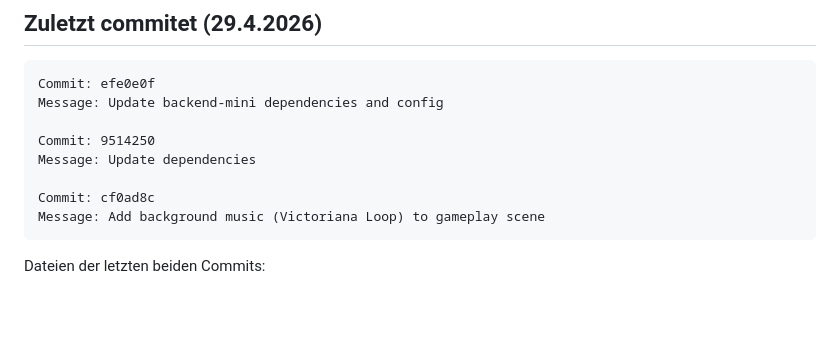
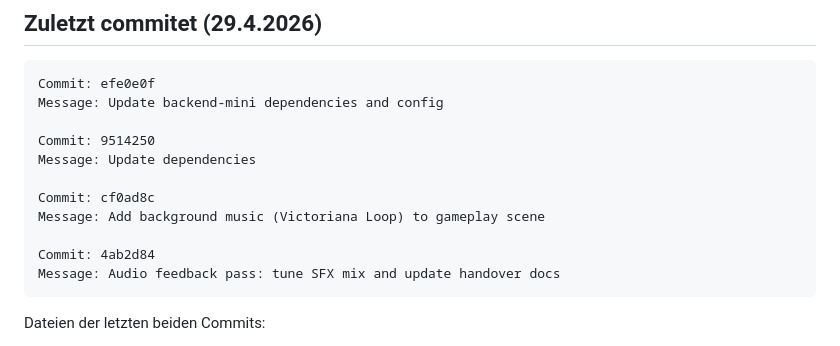
Before and after one commit to petertuete/steampunkTowerDefense, a Markdown page: RESUME_NEXT_STEPS.md, the part around the change. Rendered like a GitHub page; blank space fills up the shorter version.

````diff
--- a/RESUME_NEXT_STEPS.md
+++ b/RESUME_NEXT_STEPS.md
@@ -81,6 +81,9 @@ Message: Update dependencies
 
 Commit: cf0ad8c
 Message: Add background music (Victoriana Loop) to gameplay scene
+
+Commit: 4ab2d84
+Message: Audio feedback pass: tune SFX mix and update handover docs
 ```
 
 Dateien der letzten beiden Commits:
````
Also changed, not shown: HANDOVER_STATUS.md (+7 -0 lines).
